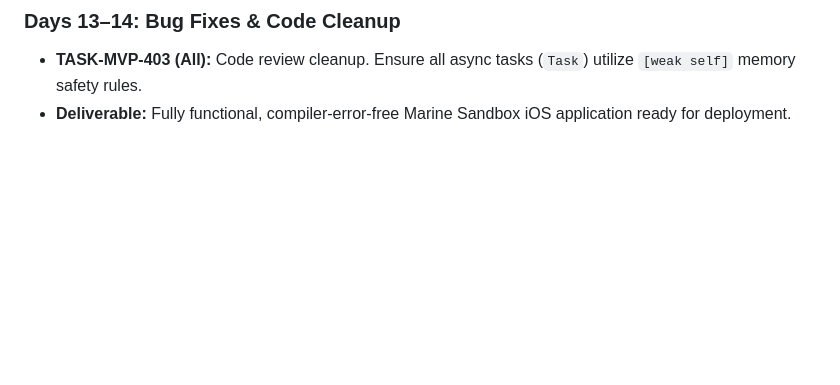
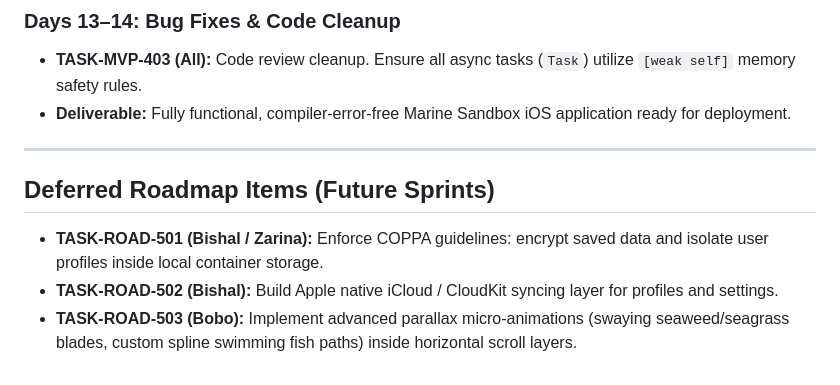
Before and after one commit to Renoceros/marinesandbox, a Markdown page: Documentation/sprint_task_breakdown.md, the part around the change. Rendered like a GitHub page; blank space fills up the shorter version.

```diff
--- a/Documentation/sprint_task_breakdown.md
+++ b/Documentation/sprint_task_breakdown.md
@@ -111,3 +111,10 @@ gantt
 ### Days 13–14: Bug Fixes & Code Cleanup
 * **TASK-MVP-403 (All):** Code review cleanup. Ensure all async tasks (`Task`) utilize `[weak self]` memory safety rules.
 * **Deliverable:** Fully functional, compiler-error-free Marine Sandbox iOS application ready for deployment.
+
+---
+
+## Deferred Roadmap Items (Future Sprints)
+* **TASK-ROAD-501 (Bishal / Zarina):** Enforce COPPA guidelines: encrypt saved data and isolate user profiles inside local container storage.
+* **TASK-ROAD-502 (Bishal):** Build Apple native iCloud / CloudKit syncing layer for profiles and settings.
+* **TASK-ROAD-503 (Bobo):** Implement advanced parallax micro-animations (swaying seaweed/seagrass blades, custom spline swimming fish paths) inside horizontal scroll layers.
```
Also changed, not shown: Documentation/prd_marine_sandbox.md (+5 -0 lines), Documentation/tdd_marine_sandbox.md (+1 -0 lines).
